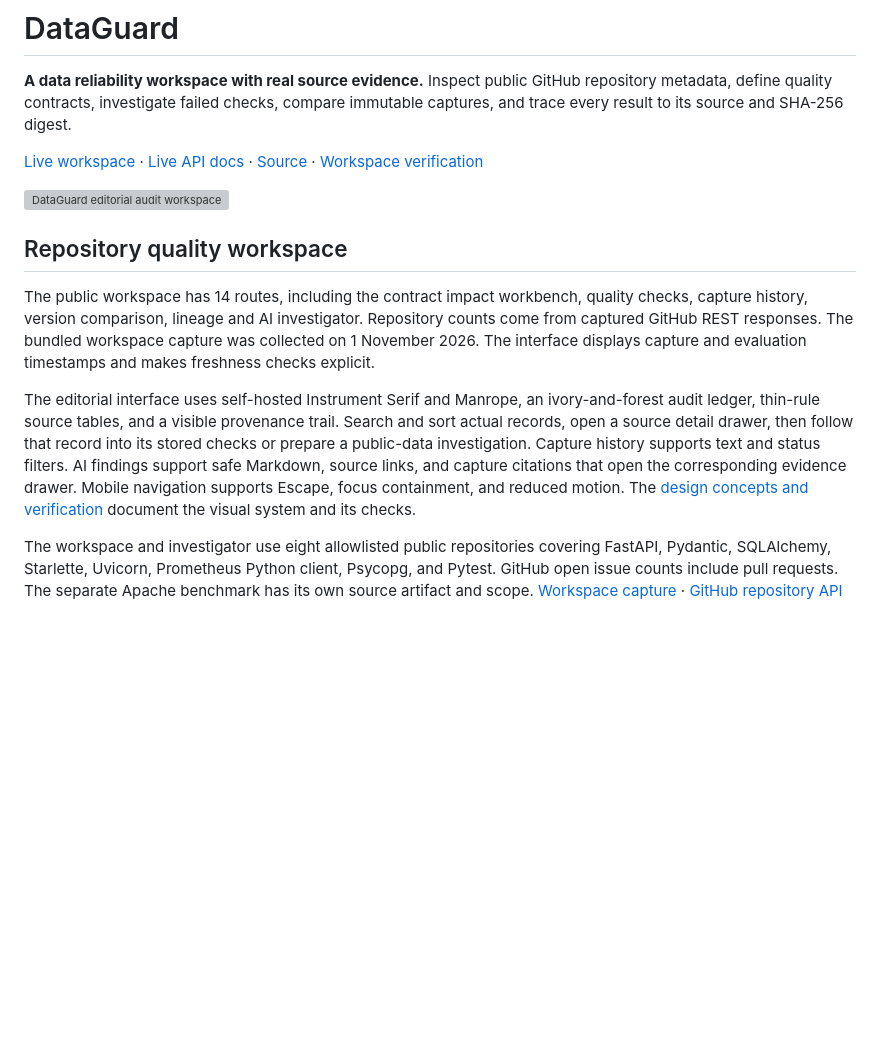
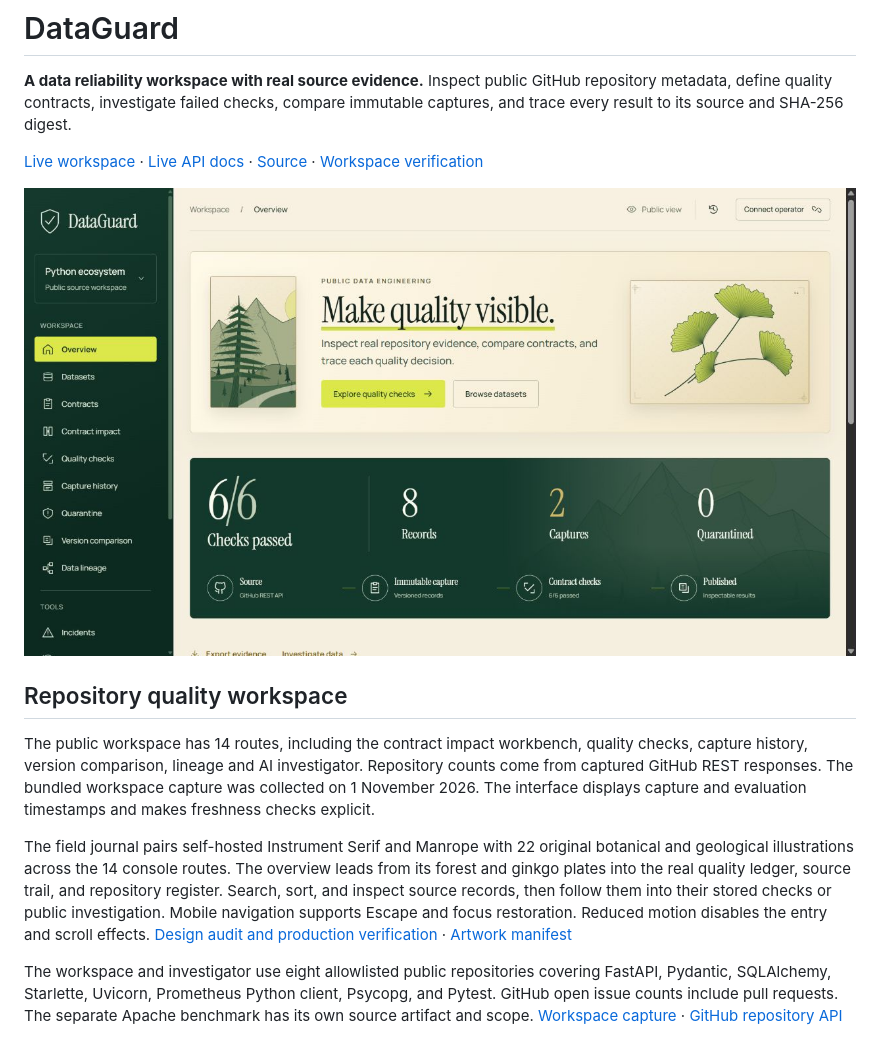
Before and after one commit to 9059Rohith/dataguard, a Markdown page: README.md, the part around the change. Rendered like a GitHub page; pictures changed too: evidence/field-journal-production-overview.jpg (added); blank space fills up the shorter version; grey boxes are pictures that could not be loaded.

Commit message:
Record DataGuard field journal release evidence and Lighthouse measurements

```diff
--- a/README.md
+++ b/README.md
@@ -4,13 +4,13 @@
 
 [Live workspace](https://rohith-dataguard.vercel.app) · [Live API docs](https://rohith-dataguard.vercel.app/docs) · [Source](https://github.com/9059Rohith/dataguard) · [Workspace verification](evidence/quality-verification.md)
 
-![DataGuard editorial audit workspace](evidence/design/redesign-overview-live.jpg)
+![DataGuard field journal with the public quality ledger](evidence/field-journal-production-overview.jpg)
 
 ## Repository quality workspace
 
 The public workspace has 14 routes, including the contract impact workbench, quality checks, capture history, version comparison, lineage and AI investigator. Repository counts come from captured GitHub REST responses. The bundled workspace capture was collected on 1 November 2026. The interface displays capture and evaluation timestamps and makes freshness checks explicit.
 
-The editorial interface uses self-hosted Instrument Serif and Manrope, an ivory-and-forest audit ledger, thin-rule source tables, and a visible provenance trail. Search and sort actual records, open a source detail drawer, then follow that record into its stored checks or prepare a public-data investigation. Capture history supports text and status filters. AI findings support safe Markdown, source links, and capture citations that open the corresponding evidence drawer. Mobile navigation supports Escape, focus containment, and reduced motion. The [design concepts and verification](evidence/design/IMPLEMENTATION.md) document the visual system and its checks.
+The field journal pairs self-hosted Instrument Serif and Manrope with 22 original botanical and geological illustrations across the 14 console routes. The overview leads from its forest and ginkgo plates into the real quality ledger, source trail, and repository register. Search, sort, and inspect source records, then follow them into their stored checks or public investigation. Mobile navigation supports Escape and focus restoration. Reduced motion disables the entry and scroll effects. [Design audit and production verification](docs/field-journal-audit.md) · [Artwork manifest](dataguard/archive-manifest.json)
 
 The workspace and investigator use eight allowlisted public repositories covering FastAPI, Pydantic, SQLAlchemy, Starlette, Uvicorn, Prometheus Python client, Psycopg, and Pytest. GitHub open issue counts include pull requests. The separate Apache benchmark has its own source artifact and scope. [Workspace capture](dataguard/source_capture.json) · [GitHub repository API](https://docs.github.com/en/rest/repos/repos#get-a-repository)
 
```
Also changed, not shown: docs/field-journal-audit.md (+18 -0 lines), 4 other files.
